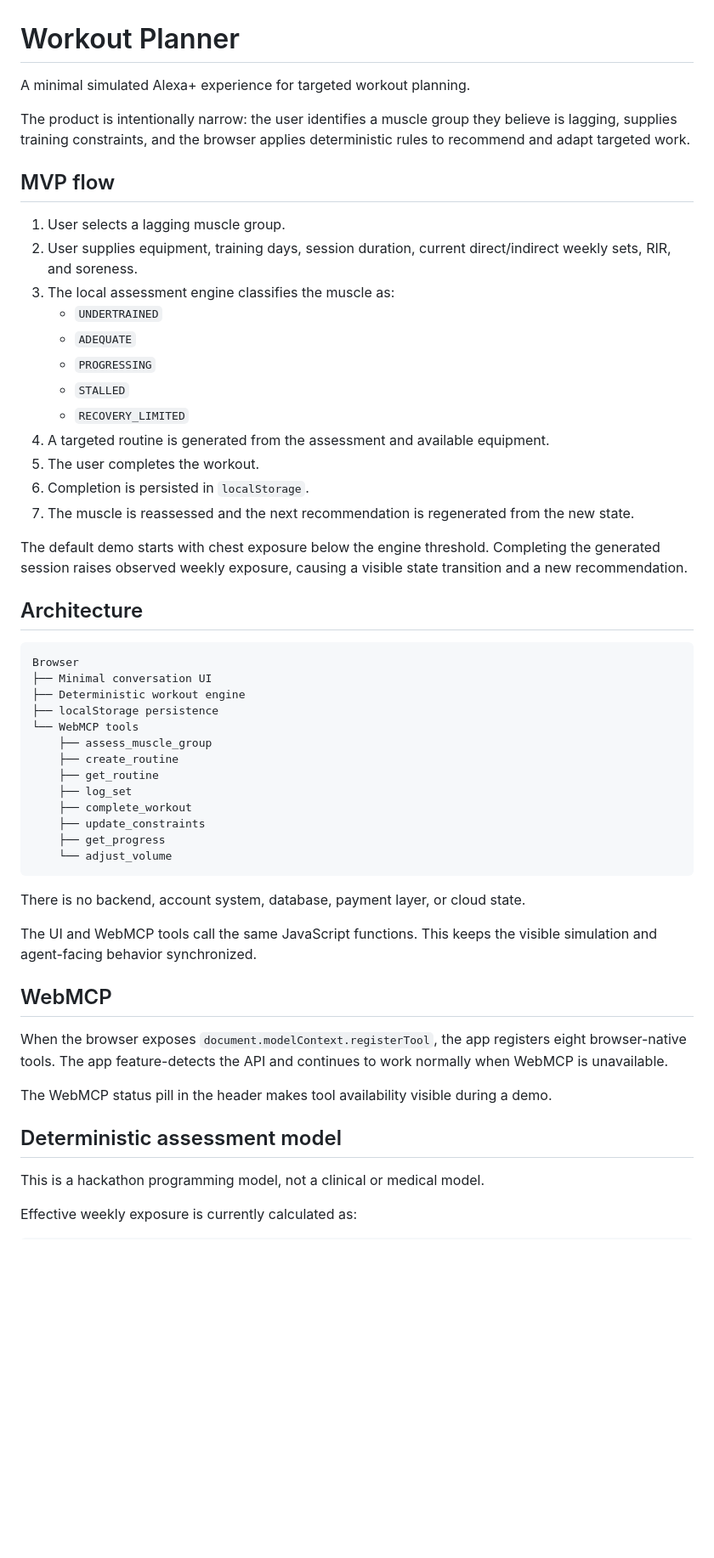
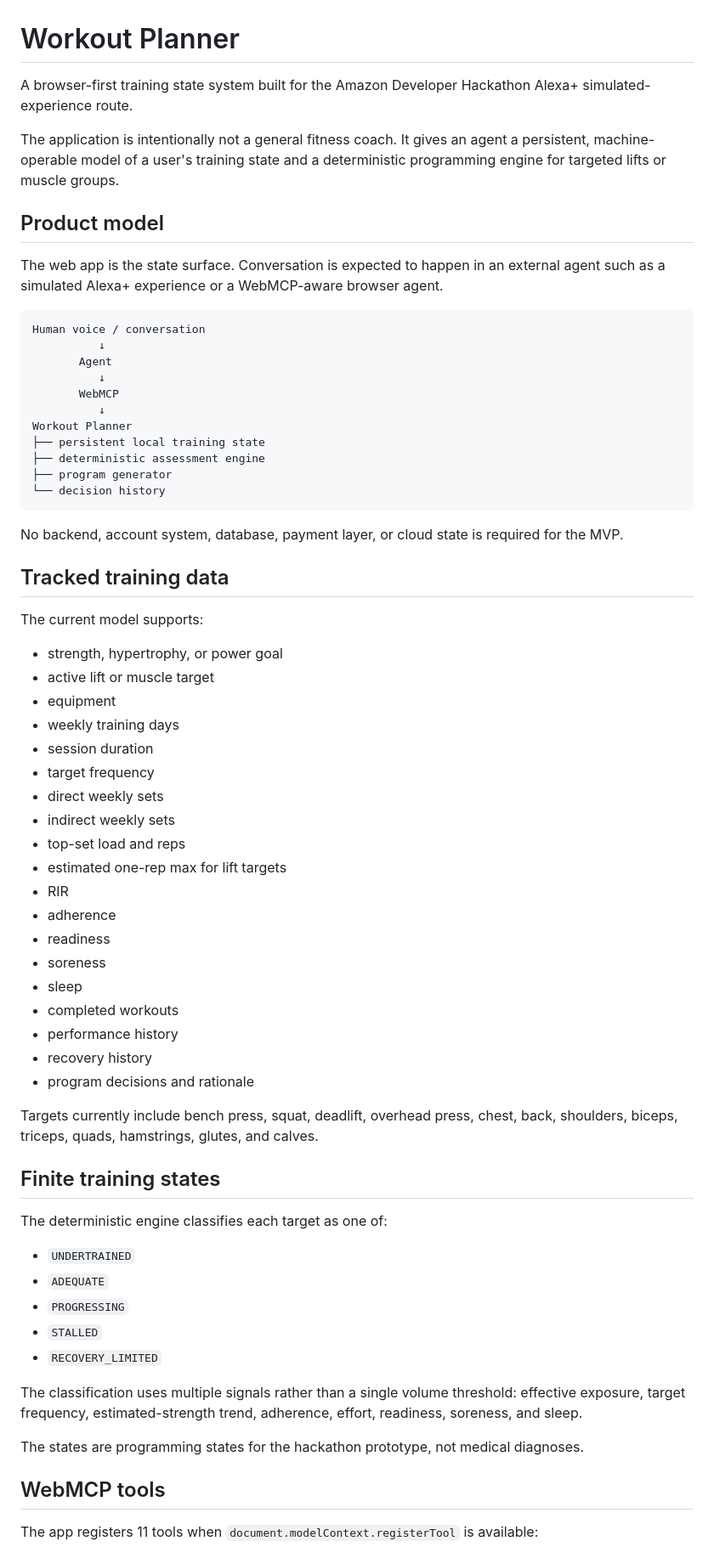
Before and after one commit to noob-express3000/workout-planner, a Markdown page: README.md, the part around one of its changes. Shown at 85% size. GitHub-like rendering; blank space fills up the shorter version.

Commit message:
Document training-state architecture and WebMCP workflow

````diff
--- a/README.md
+++ b/README.md
@@ -1,56 +1,70 @@
 # Workout Planner
 
-A minimal simulated Alexa+ experience for targeted workout planning.
+A browser-first training state system built for the Amazon Developer Hackathon Alexa+ simulated-experience route.
 
-The product is intentionally narrow: the user identifies a muscle group they believe is lagging, supplies training constraints, and the browser applies deterministic rules to recommend and adapt targeted work.
+The application is intentionally not a general fitness coach. It gives an agent a persistent, machine-operable model of a user's training state and a deterministic programming engine for targeted lifts or muscle groups.
 
-## MVP flow
+## Product model
 
-1. User selects a lagging muscle group.
-2. User supplies equipment, training days, session duration, current direct/indirect weekly sets, RIR, and soreness.
-3. The local assessment engine classifies the muscle as:
-   - `UNDERTRAINED`
-   - `ADEQUATE`
-   - `PROGRESSING`
-   - `STALLED`
-   - `RECOVERY_LIMITED`
-4. A targeted routine is generated from the assessment and available equipment.
-5. The user completes the workout.
-6. Completion is persisted in `localStorage`.
-7. The muscle is reassessed and the next recommendation is regenerated from the new state.
-
-The default demo starts with chest exposure below the engine threshold. Completing the generated session raises observed weekly exposure, causing a visible state transition and a new recommendation.
-
-## Architecture
+The web app is the state surface. Conversation is expected to happen in an external agent such as a simulated Alexa+ experience or a WebMCP-aware browser agent.
 
 ```text
-Browser
-├── Minimal conversation UI
-├── Deterministic workout engine
-├── localStorage persistence
-└── WebMCP tools
-    ├── assess_muscle_group
-    ├── create_routine
-    ├── get_routine
-    ├── log_set
-    ├── complete_workout
-    ├── update_constraints
-    ├── get_progress
-    └── adjust_volume
+Human voice / conversation
+          ↓
+       Agent
+          ↓
+       WebMCP
+          ↓
+Workout Planner
+├── persistent local training state
+├── deterministic assessment engine
+├── program generator
+└── decision history
 ```
 
-There is no backend, account system, database, payment layer, or cloud state.
+No backend, account system, database, payment layer, or cloud state is required for the MVP.
 
-The UI and WebMCP tools call the same JavaScript functions. This keeps the visible simulation and agent-facing behavior synchronized.
+## Tracked training data
 
-## WebMCP
+The current model supports:
 
-When the browser exposes `document.modelContext.registerTool`, the app registers eight browser-native tools. The app feature-detects the API and continues to work normally when WebMCP is unavailable.
+- strength, hypertrophy, or power goal
+- active lift or muscle target
+- equipment
+- weekly training days
+- session duration
+- target frequency
+- direct weekly sets
+- indirect weekly sets
+- top-set load and reps
+- estimated one-rep max for lift targets
+- RIR
+- adherence
+- readiness
+- soreness
+- sleep
+- completed workouts
+- performance history
+- recovery history
+- program decisions and rationale
 
-The WebMCP status pill in the header makes tool availability visible during a demo.
+Targets currently include bench press, squat, deadlift, overhead press, chest, back, shoulders, biceps, triceps, quads, hamstrings, glutes, and calves.
 
-## Deterministic assessment model
+## Finite training states
 
-This is a hackathon programming model, not a clinical or medical model.
+The deterministic engine classifies each target as one of:
 
-Effective weekly exposure is currently calculated as:
+- `UNDERTRAINED`
+- `ADEQUATE`
+- `PROGRESSING`
+- `STALLED`
+- `RECOVERY_LIMITED`
+
+The classification uses multiple signals rather than a single volume threshold: effective exposure, target frequency, estimated-strength trend, adherence, effort, readiness, soreness, and sleep.
+
+The states are programming states for the hackathon prototype, not medical diagnoses.
+
+## WebMCP tools
+
+The app registers 11 tools when `document.modelContext.registerTool` is available:
+
````
Also changed, not shown: other parts of README.md (+53 -24 lines).
